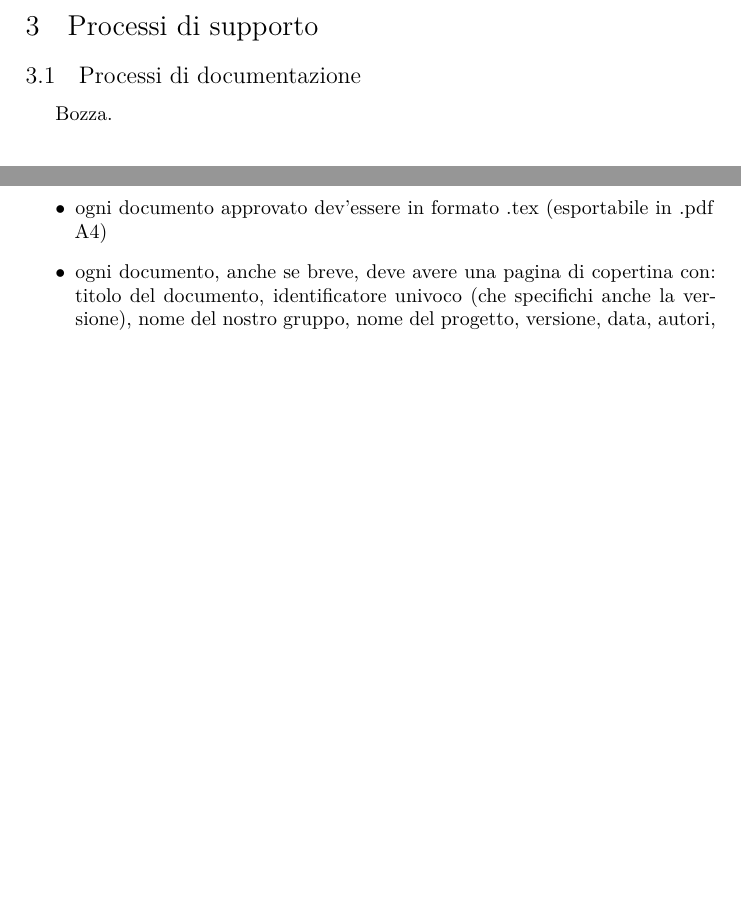
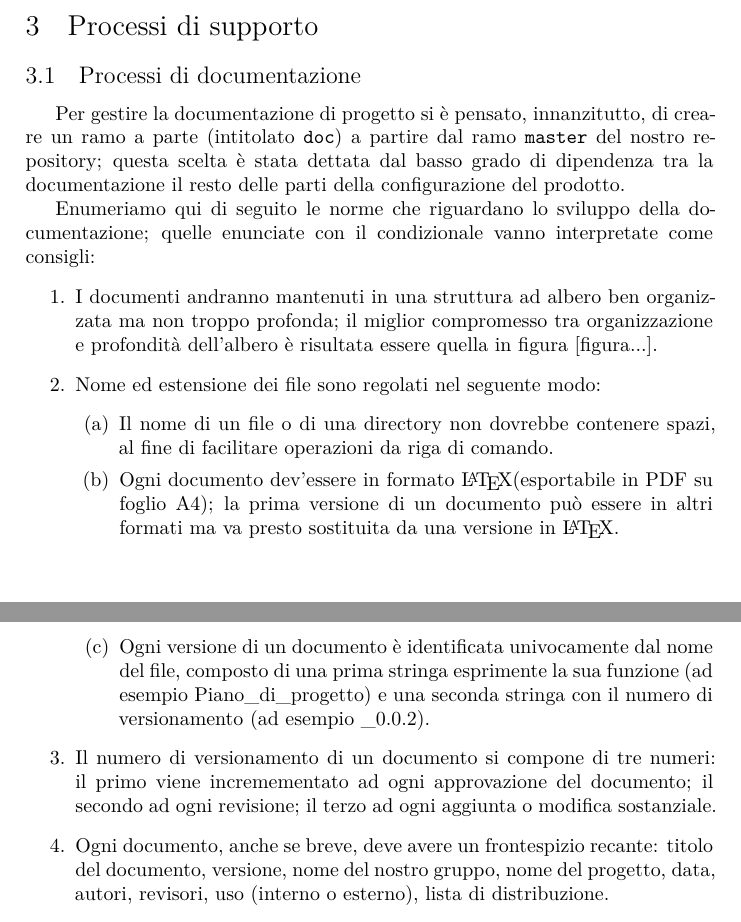
Before and after one commit to hivex-unipd/swedesigner-doc, a LaTeX document (doc/Interni/Norme_di_progetto/Norme_di_progetto_v_0_0_2.tex, which reads doc/util/hx-macro.sty): two parts of pages 3 and 4 of 5 before the commit and two parts of pages 4 and 5 of 6 after it, joined at a grey line, cut so that both start at the same text, the shorter picture padded with empty space. Compiled offline with XeLaTeX.

Commit message:
aggiunta macro per scopo del prodotto; lavorato a norme di progetto

```diff
--- a/doc/Interni/Norme_di_progetto/Norme_di_progetto_v_0_0_2.tex
+++ b/doc/Interni/Norme_di_progetto/Norme_di_progetto_v_0_0_2.tex
@@ -52,9 +52,17 @@ Questo documento (interno al gruppo) regolamenta i processi del progetto didatti
 \section{Processi di supporto}
 
 \subsection{Processi di documentazione}
-Bozza.
-\begin{itemize}
-	\item il nome di un file non deve contenere spazi
-	\item ogni documento approvato dev'essere in formato .tex (esportabile in .pdf A4)
-	\item ogni documento, anche se breve, deve avere una pagina di copertina con: titolo del documento, identificatore univoco (che specifichi anche la versione), nome del nostro gruppo, nome del progetto, versione, data, autori, revisori, lista di distribuzione... (magari con il nostro logo)
-	\item corrispondenza biunivoca tra l'identificatore del documento e il titolo del file .tex (?)
+Per gestire la documentazione di progetto si è pensato, innanzitutto, di creare un ramo a parte (intitolato \texttt{doc}) a partire dal ramo \texttt{master} del nostro repository; questa scelta è stata dettata dal basso grado di dipendenza tra la documentazione il resto delle parti della configurazione del prodotto.
+
+Enumeriamo qui di seguito le norme che riguardano lo sviluppo della documentazione; quelle enunciate con il condizionale vanno interpretate come consigli:
+\begin{enumerate}
+	\item I documenti andranno mantenuti in una struttura ad albero ben organizzata ma non troppo profonda; il miglior compromesso tra organizzazione e profondità dell'albero è risultata essere quella in figura [figura...].
+	\item Nome ed estensione dei file sono regolati nel seguente modo:
+	\begin{enumerate}
+		\item Il nome di un file o di una directory non dovrebbe contenere spazi, al fine di facilitare operazioni da riga di comando.
+		\item Ogni documento dev'essere in formato \LaTeX (esportabile in PDF su foglio A4); la prima versione di un documento può essere in altri formati ma va presto sostituita da una versione in \LaTeX.
+		\item Ogni versione di un documento è identificata univocamente dal nome del file, composto di una prima stringa esprimente la sua funzione (ad esempio “Piano\_di\_progetto”) e una seconda stringa con il numero di versionamento (ad esempio “\_0.0.2”).
+	\end{enumerate}
+	\item Il numero di versionamento di un documento si compone di tre numeri: il primo viene incremementato ad ogni \textbf{approvazione} del documento; il secondo ad ogni \textbf{revisione}; il terzo ad ogni \textbf{aggiunta o modifica} sostanziale.
+	\item Ogni documento, anche se breve, deve avere un frontespizio recante: titolo del documento, versione, nome del nostro gruppo, nome del progetto, data, autori, revisori, uso (interno o esterno), lista di distribuzione. % più il nostro logo, magari
+	\item Ogni documento deve includere un “diario delle modifiche” che elenca i cambiamenti che ogni versione ha apportato rispetto alla precedente, assieme all'autore di tali cambiamenti e alla data.
--- a/doc/util/hx-macro.sty
+++ b/doc/util/hx-macro.sty
@@ -6,6 +6,7 @@
 \newcommand{\hx}{Hivex}
 \newcommand{\repo}{\url{https://github.com/hivex-unipd/swedesigner}}
 \newcommand{\email}{\url{mailto:hivex.team@gmail.com}}
+\newcommand{\scopo}{Scopo del progetto \emph{\proj{}} proposto dall'azienda \ZU{} è la realizzazione di un'applicazione web che permetta di progettare applicazioni che implementino giochi da tavolo, utilizzando le notazione grafiche dell'UML. La nostra applicazione si occupa di generare il generare e fornire all'utente il codice corrispondente alla progettazione del gioco da tavolo pensato dall'utente.} % modificate a piacere :) è solo una bozza
 
 % Membri del gruppo
 \newcommand{\PB}{Paolo Baracco}
```
Also changed, not shown: doc/Esterni/Piano_di_progetto/Piano_di_progetto_v_0_0_1.tex (+1 -1 lines), doc/Interni/Norme_di_progetto/Norme_di_progetto_v_0_0_2.tex (17 more changed lines).
